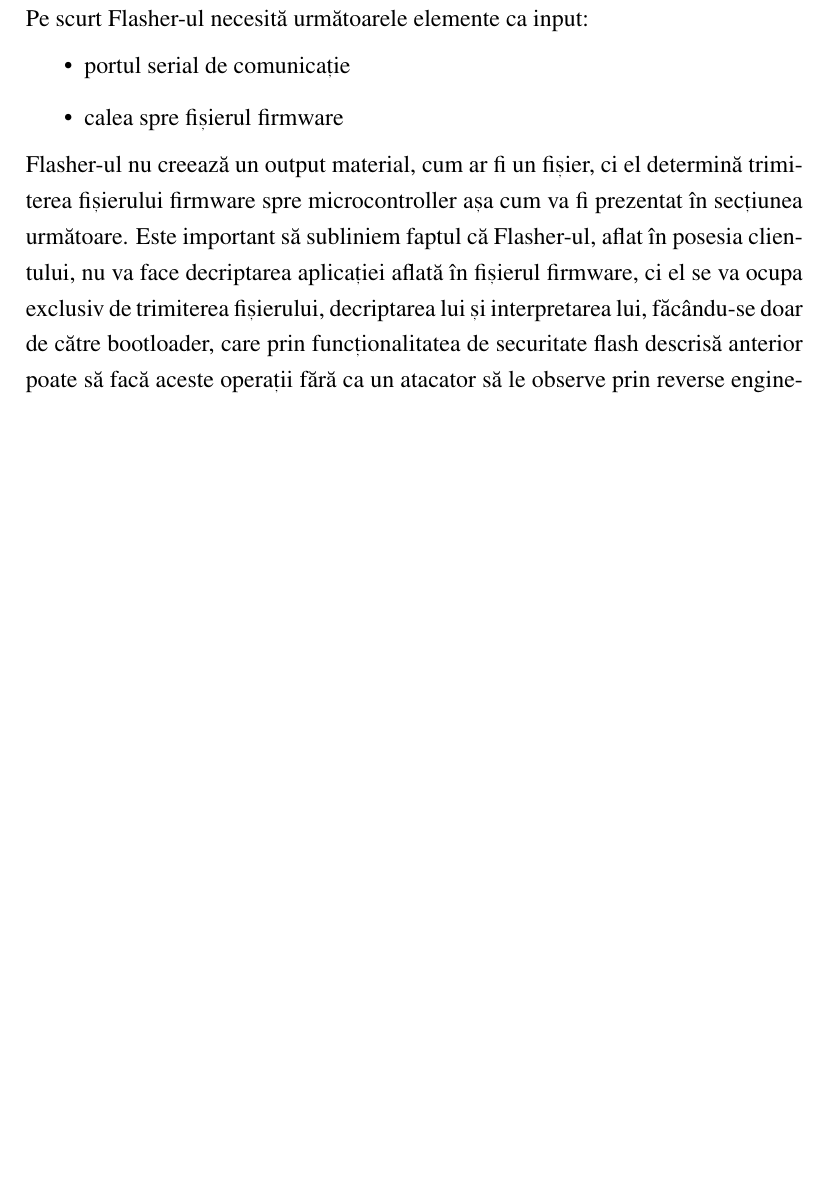
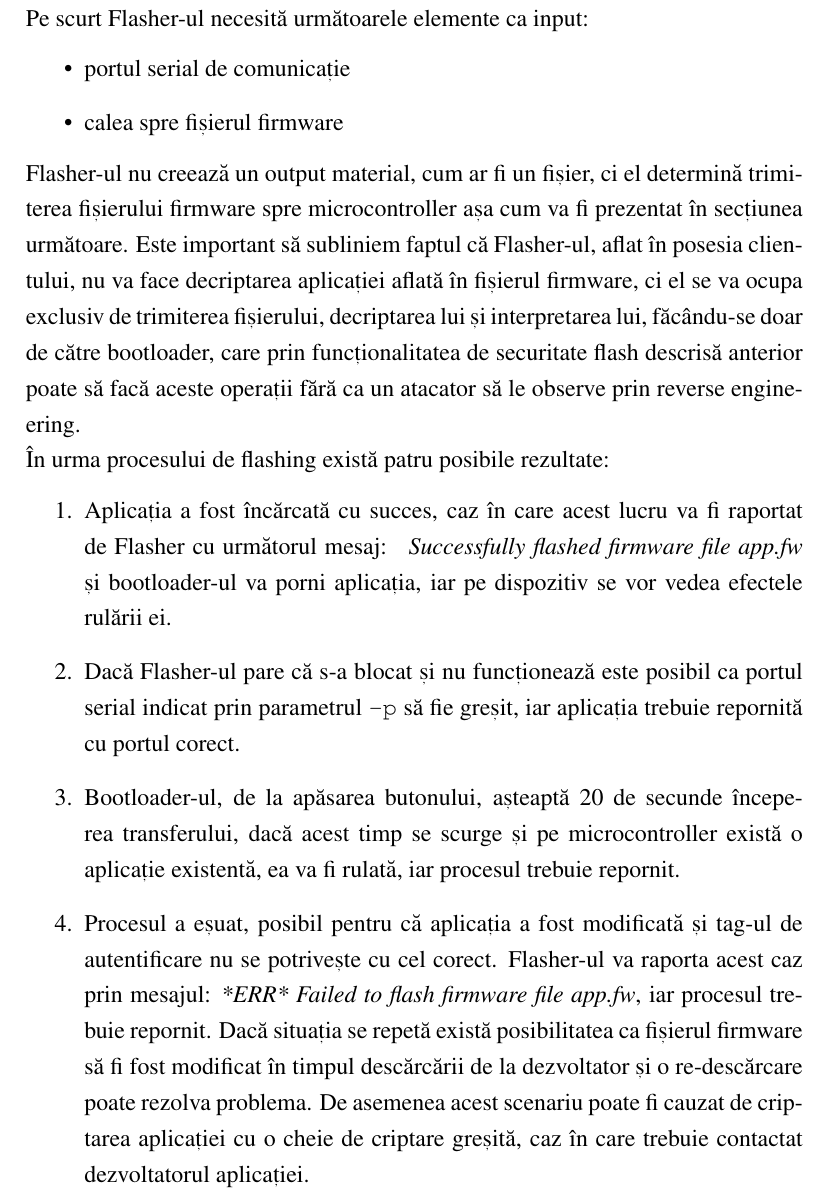
Before and after one commit to paulbarbu/msc-thesis, a LaTeX document (Barbu Paul - Gheorghe.tex): part of page 54 of 59, cut so that both start at the same text, the shorter picture padded with empty space. Compiled offline with pdfLaTeX.

Commit message:
added details about the flashing results

```diff
--- a/Barbu Paul - Gheorghe.tex
+++ b/Barbu Paul - Gheorghe.tex
@@ -847,6 +847,14 @@ Pe scurt Flasher-ul necesită următoarele elemente ca input:
 
 Flasher-ul nu creează un output material, cum ar fi un fișier, ci el determină trimiterea fișierului firmware spre microcontroller așa cum va fi prezentat în secțiunea următoare. Este important să subliniem faptul că Flasher-ul, aflat în posesia clientului, nu va face decriptarea aplicației aflată în fișierul firmware, ci el se va ocupa exclusiv de trimiterea fișierului, decriptarea lui și interpretarea lui, făcându-se doar de către bootloader, care prin funcționalitatea de securitate flash descrisă anterior poate să facă aceste operații fără ca un atacator să le observe prin reverse engineering.
 
+În urma procesului de flashing există patru posibile rezultate:
+\begin{enumerate}
+\item Aplicația a fost încărcată cu succes, caz în care acest lucru va fi raportat de Flasher cu următorul mesaj: \textit{ Successfully flashed firmware file app.fw} și bootloader-ul va porni aplicația, iar pe dispozitiv se vor vedea efectele rulării ei.
+\item Dacă Flasher-ul pare că s-a blocat și nu funcționează este posibil ca portul serial indicat prin parametrul \texttt{-p} să fie greșit, iar aplicația trebuie repornită cu portul corect.
+\item Bootloader-ul, de la apăsarea butonului, așteaptă 20 de secunde începerea transferului, dacă acest timp se scurge și pe microcontroller există o aplicație existentă, ea va fi rulată, iar procesul trebuie repornit.
+\item Procesul a eșuat, posibil pentru că aplicația a fost modificată și tag-ul de autentificare nu se potrivește cu cel corect. Flasher-ul va raporta acest caz prin mesajul: \textit{*ERR* Failed to flash firmware file app.fw}, iar procesul trebuie repornit. Dacă situația se repetă există posibilitatea ca fișierul firmware să fi fost modificat în timpul descărcării de la dezvoltator și o re-descărcare poate rezolva problema. De asemenea acest scenariu poate fi cauzat de criptarea aplicației cu o cheie de criptare greșită, caz în care trebuie contactat dezvoltatorul aplicației.
+\end{enumerate}
+
 \section{Protocolul de comunicație serială}
 TODO: relativ simplu, transmite doar un fisier nu si chei de criptare
 TODO: protocolul folosit de bootloader-flasher (diagrame de mesaje)
```
